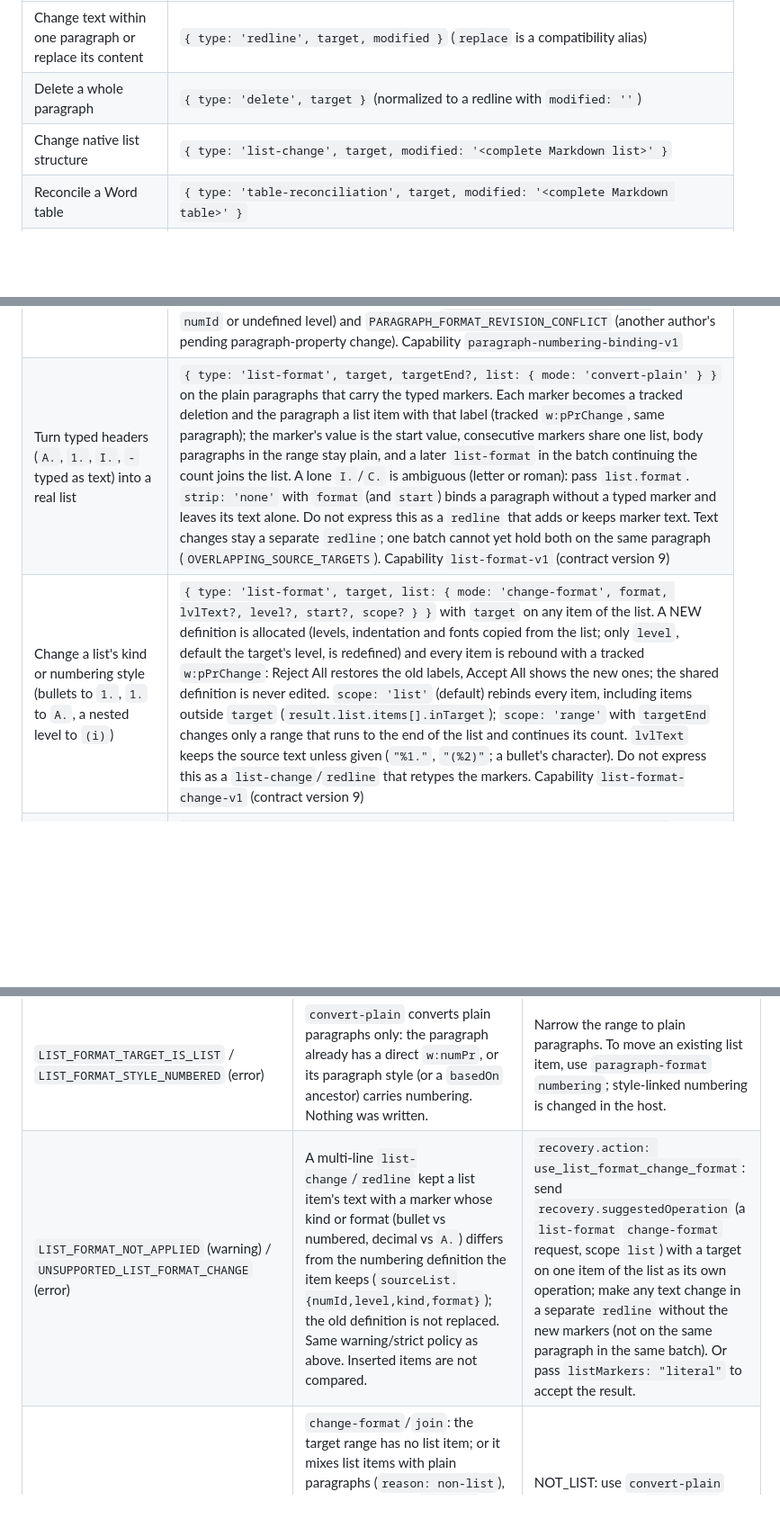
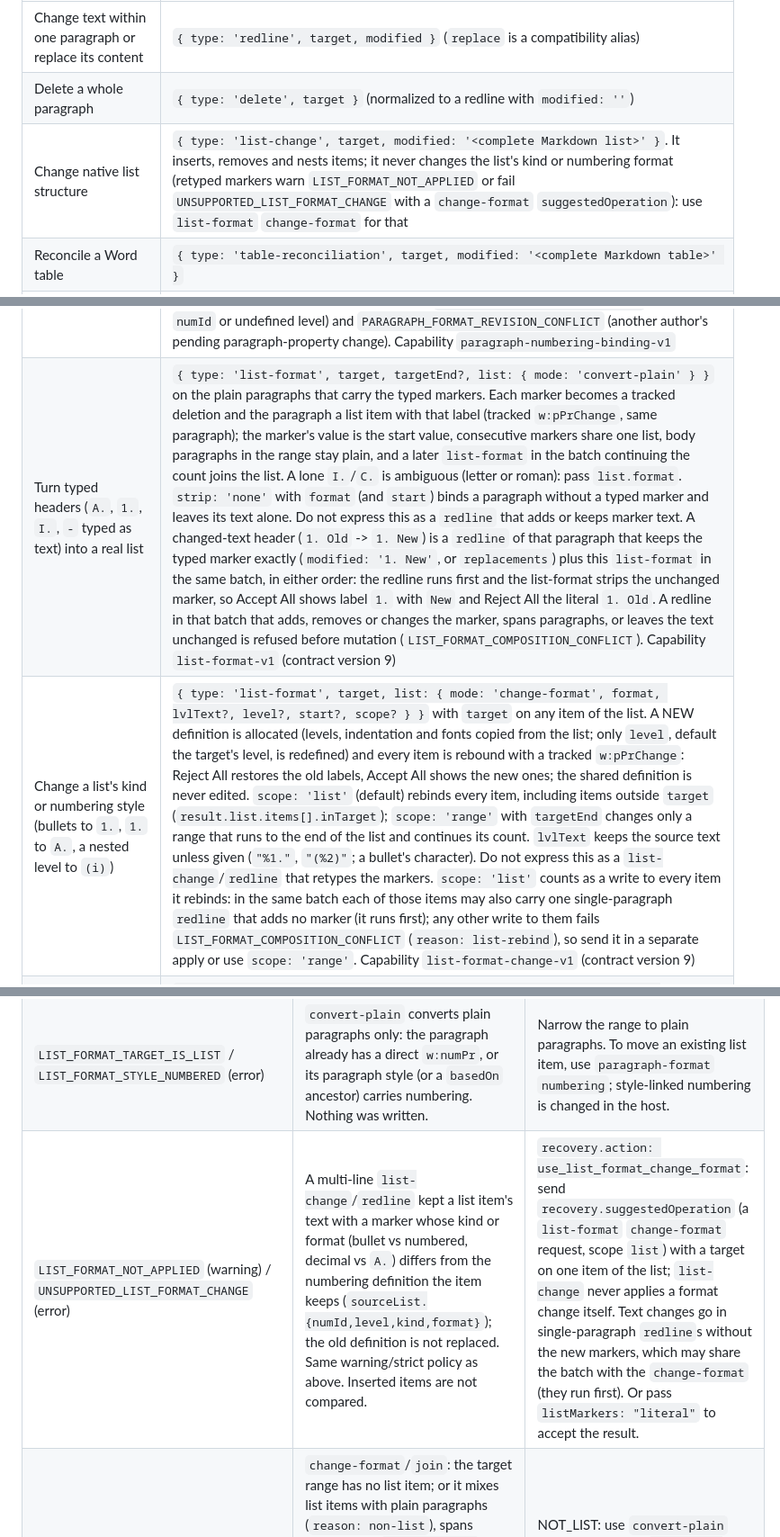
Before and after one commit to AnsonLai/docx-redline-js, a Markdown page: docs/AGENT_KNOWLEDGE_BASE.md, 3 parts joined by grey strips. Shown at 90% size. Rendered like a GitHub page; blank space fills up the shorter version.

Commit message:
docs: redline + list-format recipe and LIST_FORMAT_COMPOSITION_CONFLICT (WP-6)
Co-Authored-By: Claude Opus 5.5 <noreply@anthropic.com>

```diff
--- a/docs/AGENT_KNOWLEDGE_BASE.md
+++ b/docs/AGENT_KNOWLEDGE_BASE.md
@@ -462,13 +462,13 @@ fragment to insert. Do not choose a type from its English name alone.
 |---|---|
 | Change text within one paragraph or replace its content | `{ type: 'redline', target, modified }` (`replace` is a compatibility alias) |
 | Delete a whole paragraph | `{ type: 'delete', target }` (normalized to a redline with `modified: ''`) |
-| Change native list structure | `{ type: 'list-change', target, modified: '<complete Markdown list>' }` |
+| Change native list structure | `{ type: 'list-change', target, modified: '<complete Markdown list>' }`. It inserts, removes and nests items; it never changes the list's kind or numbering format (retyped markers warn `LIST_FORMAT_NOT_APPLIED` or fail `UNSUPPORTED_LIST_FORMAT_CHANGE` with a `change-format` `suggestedOperation`): use `list-format` `change-format` for that |
 | Reconcile a Word table | `{ type: 'table-reconciliation', target, modified: '<complete Markdown table>' }` |
 | Comment or highlight existing text | `comment` with `commentContent`, or `highlight` with `textToHighlight` |
 | Change character or paragraph formatting | `character-format`/`format` with `textToFormat` and `properties`, or `paragraph-format` with `properties`; add `textOccurrence` (1-based, default 1) to format a later match of `textToFormat` inside the targeted paragraph (out of range fails `PATCH_SOURCE_NOT_FOUND`; independent of `target.occurrence`, which selects the paragraph; legacy calls without `textOccurrence` still read `target.occurrence`; capability `format-text-occurrence-v1`) |
 | Put an existing paragraph in (or out of) an existing list | `{ type: 'paragraph-format', target, properties: { numbering: { numId, level } } }` with `numId`/`level` copied from an inspected list paragraph of the target list, or `numbering: null` to remove the paragraph's direct list binding. A tracked `w:pPrChange` keeps the previous `w:numPr`, so Reject All restores the old membership and Accept All shows the new one. It binds only: it never creates a list, marker text is not stripped, and sibling numbering is not remapped. Refused `PARAGRAPH_NUMBERING_NOT_FOUND` (unknown `numId` or undefined level) and `PARAGRAPH_FORMAT_REVISION_CONFLICT` (another author's pending paragraph-property change). Capability `paragraph-numbering-binding-v1` |
-| Turn typed headers (`A.`, `1.`, `I.`, `-` typed as text) into a real list | `{ type: 'list-format', target, targetEnd?, list: { mode: 'convert-plain' } }` on the plain paragraphs that carry the typed markers. Each marker becomes a tracked deletion and the paragraph a list item with that label (tracked `w:pPrChange`, same paragraph); the marker's value is the start value, consecutive markers share one list, body paragraphs in the range stay plain, and a later `list-format` in the batch continuing the count joins the list. A lone `I.`/`C.` is ambiguous (letter or roman): pass `list.format`. `strip: 'none'` with `format` (and `start`) binds a paragraph without a typed marker and leaves its text alone. Do not express this as a `redline` that adds or keeps marker text. Text changes stay a separate `redline`; one batch cannot yet hold both on the same paragraph (`OVERLAPPING_SOURCE_TARGETS`). Capability `list-format-v1` (contract version 9) |
-| Change a list's kind or numbering style (bullets to `1.`, `1.` to `A.`, a nested level to `(i)`) | `{ type: 'list-format', target, list: { mode: 'change-format', format, lvlText?, level?, start?, scope? } }` with `target` on any item of the list. A NEW definition is allocated (levels, indentation and fonts copied from the list; only `level`, default the target's level, is redefined) and every item is rebound with a tracked `w:pPrChange`: Reject All restores the old labels, Accept All shows the new ones; the shared definition is never edited. `scope: 'list'` (default) rebinds every item, including items outside `target` (`result.list.items[].inTarget`); `scope: 'range'` with `targetEnd` changes only a range that runs to the end of the list and continues its count. `lvlText` keeps the source text unless given (`"%1."`, `"(%2)"`; a bullet's character). Do not express this as a `list-change`/`redline` that retypes the markers. Capability `list-format-change-v1` (contract version 9) |
+| Turn typed headers (`A.`, `1.`, `I.`, `-` typed as text) into a real list | `{ type: 'list-format', target, targetEnd?, list: { mode: 'convert-plain' } }` on the plain paragraphs that carry the typed markers. Each marker becomes a tracked deletion and the paragraph a list item with that label (tracked `w:pPrChange`, same paragraph); the marker's value is the start value, consecutive markers share one list, body paragraphs in the range stay plain, and a later `list-format` in the batch continuing the count joins the list. A lone `I.`/`C.` is ambiguous (letter or roman): pass `list.format`. `strip: 'none'` with `format` (and `start`) binds a paragraph without a typed marker and leaves its text alone. Do not express this as a `redline` that adds or keeps marker text. A changed-text header (`1. Old` -> `1. New`) is a `redline` of that paragraph that keeps the typed marker exactly (`modified: '1. New'`, or `replacements`) plus this `list-format` in the same batch, in either order: the redline runs first and the list-format strips the unchanged marker, so Accept All shows label `1.` with `New` and Reject All the literal `1. Old`. A redline in that batch that adds, removes or changes the marker, spans paragraphs, or leaves the text unchanged is refused before mutation (`LIST_FORMAT_COMPOSITION_CONFLICT`). Capability `list-format-v1` (contract version 9) |
+| Change a list's kind or numbering style (bullets to `1.`, `1.` to `A.`, a nested level to `(i)`) | `{ type: 'list-format', target, list: { mode: 'change-format', format, lvlText?, level?, start?, scope? } }` with `target` on any item of the list. A NEW definition is allocated (levels, indentation and fonts copied from the list; only `level`, default the target's level, is redefined) and every item is rebound with a tracked `w:pPrChange`: Reject All restores the old labels, Accept All shows the new ones; the shared definition is never edited. `scope: 'list'` (default) rebinds every item, including items outside `target` (`result.list.items[].inTarget`); `scope: 'range'` with `targetEnd` changes only a range that runs to the end of the list and continues its count. `lvlText` keeps the source text unless given (`"%1."`, `"(%2)"`; a bullet's character). Do not express this as a `list-change`/`redline` that retypes the markers. `scope: 'list'` counts as a write to every item it rebinds: in the same batch each of those items may also carry one single-paragraph `redline` that adds no marker (it runs first); any other write to them fails `LIST_FORMAT_COMPOSITION_CONFLICT` (`reason: list-rebind`), so send it in a separate apply or use `scope: 'range'`. Capability `list-format-change-v1` (contract version 9) |
 | Make a list continue an earlier list (`1. 2.` / `1. 2.` -> `1. 2.` / `3. 4.`) | `{ type: 'list-format', target, list: { mode: 'join', continueFrom: { paragraphId, fingerprint } } }` with `target` on the later list and `continueFrom` on an item of the earlier one; items keep their levels and take the earlier list's format. `scope: 'range'` joins only a range that runs to the end of the later list. Capability `list-format-change-v1` |
 | Counterpropose a paragraph wholly deleted by another author | `restore` with a rejected-view target |
 | Insert text inside another author's rejected-view content | `insert` with `target.revisionView: 'rejected'`, an exact `anchor`, and `existingRevisions: 'slice-cross-author'` |
@@ -784,7 +785,7 @@ When the CLI or runner returns an error code, follow these specific recovery act
 | `LIST_MARKER_NOT_BOUND` (warning) / `UNSUPPORTED_LIST_CONVERSION` (error) | A plain paragraph was edited so its text starts with a list marker (`A.`, `1.`, `iv.`, `-`) its original did not carry, but text edits cannot bind a list: the marker would be literal text and `list` stays `null`. Warning (`diagnostics[]` plus a `CODE: message` string in `warnings`) by default; error under the strict policy (`--profile agent`, `--atomic`, or `strictListConversion: true`). Separate from `REVISION_FIDELITY_VIOLATION`. Fields: `listMarker`, `requestedList`, `targetExcerpt`. Capability `list-conversion-diagnostics-v1`. | The error applied nothing. To create the list item, send `recovery.suggestedOperation` (a `list-format` `convert-plain` request) with the same target and leave the text unmarked (`recovery.action: use_list_format_convert_plain`); if the original already carries another marker, retype it with a `redline` first and convert with `strip: "marker"` in a later batch. If literal marker text is intended, repeat with `listMarkers: "literal"`. Do not treat a warning-only `ok` as a list conversion. |
 | `LIST_MARKER_NOT_FOUND` / `LIST_MARKER_AMBIGUOUS` / `LIST_MARKER_UNSUPPORTED` (error) | `list-format` `convert-plain` found no typed marker to strip; a lone roman-looking letter (`I.`, `C.`, `D.`) reads as letter or roman (`formats` lists both); or the marker shape is unsupported (`reason`: `mixed` markers in one range, `multilevel` `2.1.`, `parenthesized` `(a)`, `zero`, `format-mismatch`, `marker-shape` when the marker sits in a hyperlink, field, content control or pending revision). Nothing was written. | NOT_FOUND: target the marker paragraphs, or use `strip: "none"` with `list.format`. AMBIGUOUS: repeat with `list.format` from `recovery.allowedValues`. UNSUPPORTED: split mixed ranges into one operation per format; leave other shapes literal or convert them in the host. |
 | `LIST_FORMAT_TARGET_IS_LIST` / `LIST_FORMAT_STYLE_NUMBERED` (error) | `convert-plain` converts plain paragraphs only: the paragraph already has a direct `w:numPr`, or its paragraph style (or a `basedOn` ancestor) carries numbering. Nothing was written. | Narrow the range to plain paragraphs. To move an existing list item, use `paragraph-format` `numbering`; style-linked numbering is changed in the host. |
-| `LIST_FORMAT_NOT_APPLIED` (warning) / `UNSUPPORTED_LIST_FORMAT_CHANGE` (error) | A multi-line `list-change`/`redline` kept a list item's text with a marker whose kind or format (bullet vs numbered, decimal vs `A.`) differs from the numbering definition the item keeps (`sourceList.{numId,level,kind,format}`); the old definition is not replaced. Same warning/strict policy as above. Inserted items are not compared. | `recovery.action: use_list_format_change_format`: send `recovery.suggestedOperation` (a `list-format` `change-format` request, scope `list`) with a target on one item of the list as its own operation; make any text change in a separate `redline` without the new markers (not on the same paragraph in the same batch). Or pass `listMarkers: "literal"` to accept the result. |
+| `LIST_FORMAT_NOT_APPLIED` (warning) / `UNSUPPORTED_LIST_FORMAT_CHANGE` (error) | A multi-line `list-change`/`redline` kept a list item's text with a marker whose kind or format (bullet vs numbered, decimal vs `A.`) differs from the numbering definition the item keeps (`sourceList.{numId,level,kind,format}`); the old definition is not replaced. Same warning/strict policy as above. Inserted items are not compared. | `recovery.action: use_list_format_change_format`: send `recovery.suggestedOperation` (a `list-format` `change-format` request, scope `list`) with a target on one item of the list; `list-change` never applies a format change itself. Text changes go in single-paragraph `redline`s without the new markers, which may share the batch with the `change-format` (they run first). Or pass `listMarkers: "literal"` to accept the result. |
 | `LIST_FORMAT_TARGET_NOT_LIST` / `LIST_FORMAT_MIXED_RANGE` (error) | `change-format`/`join`: the target range has no list item; or it mixes list items with plain paragraphs (`reason: non-list`), spans several lists (`several-lists`, `numIds`), or, for `change-format` without `list.level`, several levels (`levels`, `recovery.allowedValues`). Tracked-deleted paragraphs are skipped, never rebound. Nothing was written. | NOT_LIST: use `convert-plain` (typed markers) or `paragraph-format` `numbering`. MIXED: target one item of the list (scope `list`), one operation per list, or pass `list.level`. |
 | `LIST_FORMAT_STYLE_LINKED` / `LIST_FORMAT_DEFINITION_UNSUPPORTED` (error) | The list's definition is style-linked (`w:numStyleLink`/`w:styleLink`, a level `w:pStyle` such as heading numbering, or a paragraph style that binds it), so items can belong to it without a direct binding; or the definition cannot be rebound exactly (`reason`: `missing` numbering part or numId, `level-override` `w:lvlOverride/w:lvl`, `level-restart` `w:lvlRestart` in a `scope: 'range'` split, `undefined-level`). Nothing was written. | Change these lists in the host. `missing` on a bare call: pass the package's `word/numbering.xml` as `numberingXml`. `level-restart`: use `scope: 'list'`. |
 | `LIST_FORMAT_SPLIT_UNSUPPORTED` / `LIST_FORMAT_JOIN_INVALID` (error) | The rebinding would renumber paragraphs it does not name, or Word could not show the same count: `mid-sequence` (a `scope: 'range'` that stops before the list's last item; `followingParagraphIndexes`, `lastListParagraphIndex`), `nested-restart` (a split that starts below a level that later restarts inside the range), `shared-definition` (another list shares the abstract definition, which Word counts as one list), `interleaved` (the continued list has items after the joined ones), `textbox-member`; join: `continueFrom` `after-target`, `not-a-list`, `deleted`, `inside-target`. Nothing was written. | Extend `targetEnd` to `lastListParagraphIndex` or use `scope: 'list'`; start a split at a top-level item; join a list to the list that immediately precedes it. A `LIST_FORMAT_UNCHANGED` warning (`ok`, no change) means the list already has the requested format or already continues `continueFrom`. |
```
Also changed, not shown: other parts of docs/AGENT_KNOWLEDGE_BASE.md (+1 -0 lines), CHANGELOG.md (+15 -2 lines).
